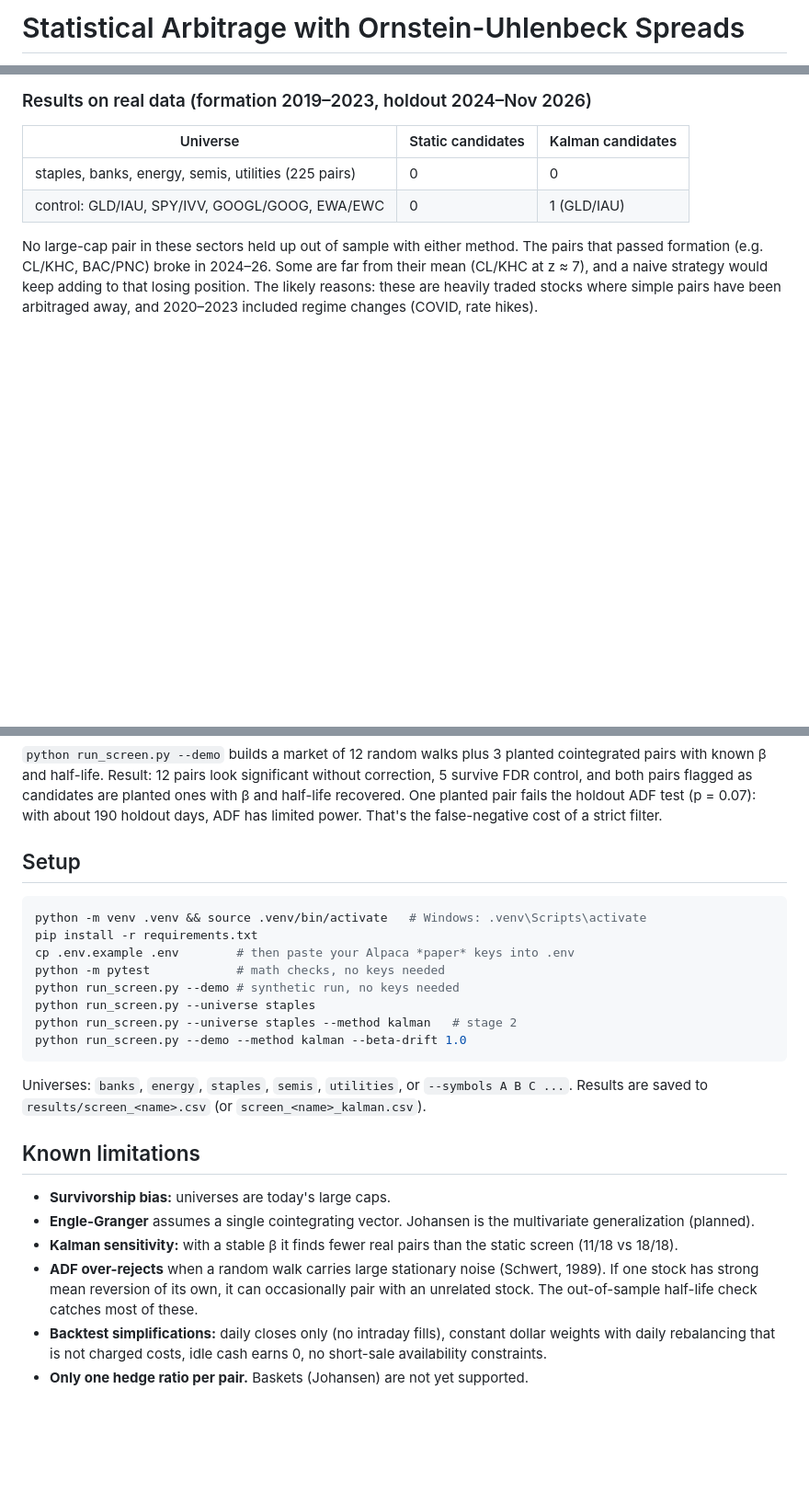
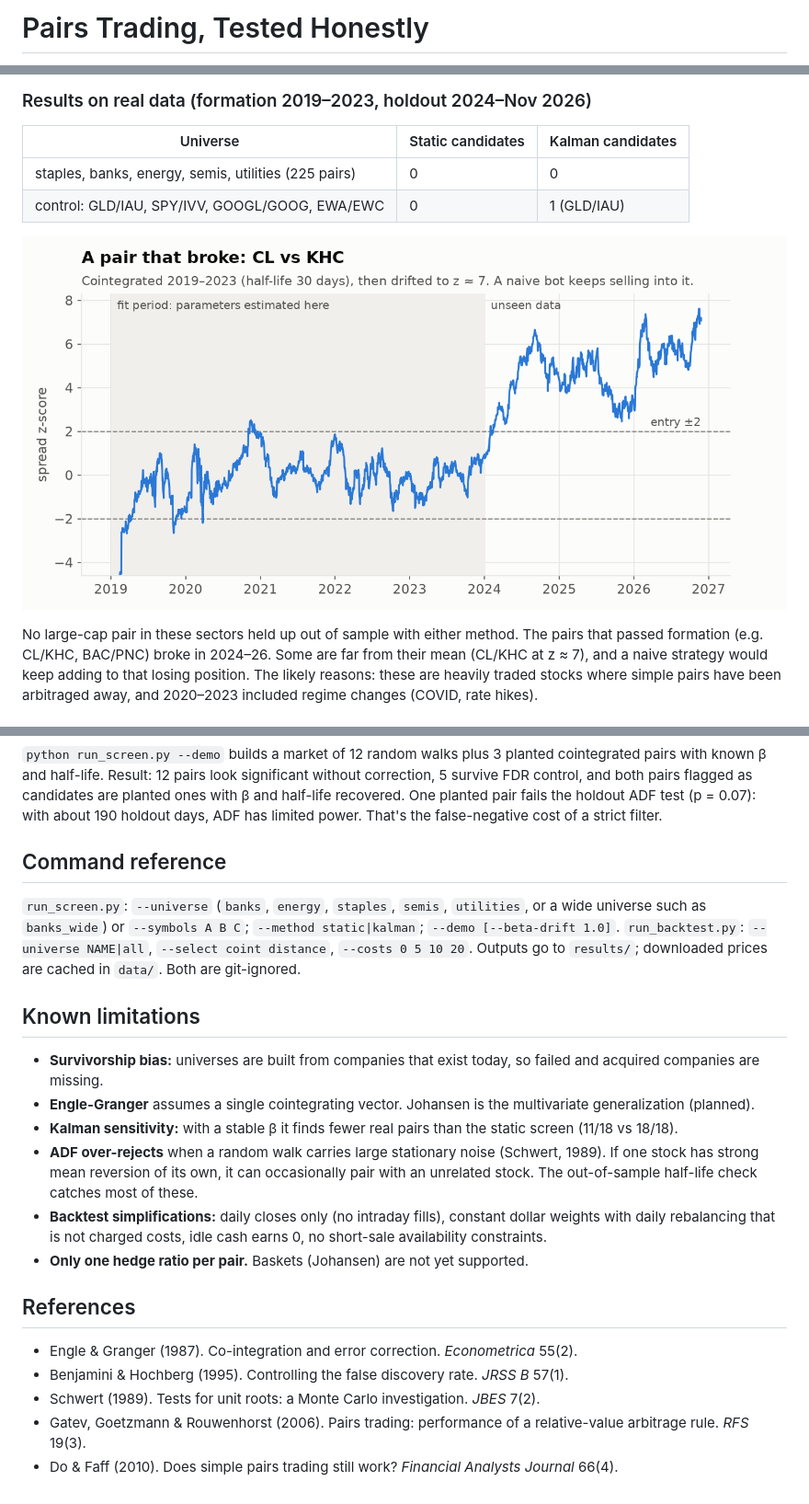
Before and after one commit to sashakrem/alpaca-pairs, a Markdown page: README.md, 3 parts joined by grey strips. Shown at 92% size. Rendered like a GitHub page; pictures changed too: docs/figures/broken_pair.png (added); blank space fills up the shorter version.

````diff
--- a/README.md
+++ b/README.md
@@ -1,2 +1,2 @@
-# Statistical Arbitrage with Ornstein-Uhlenbeck Spreads
+# Pairs Trading, Tested Honestly
 
@@ -93,6 +144,8 @@ fixed β is more powerful, because it has fewer parameters to estimate.
 | staples, banks, energy, semis, utilities (225 pairs) | 0 | 0 |
 | control: GLD/IAU, SPY/IVV, GOOGL/GOOG, EWA/EWC | 0 | 1 (GLD/IAU) |
 
+![CL vs KHC spread z-score breaking out of its range after 2024](docs/figures/broken_pair.png)
+
 No large-cap pair in these sectors held up out of sample with either method. The pairs that
 passed formation (e.g. CL/KHC, BAC/PNC) broke in 2024–26. Some are far from their mean
 (CL/KHC at z ≈ 7), and a naive strategy would keep adding to that losing position. The likely
@@ -165,24 +220,15 @@ FDR control, and both pairs flagged as candidates are planted ones with β and h
 recovered. One planted pair fails the holdout ADF test (p = 0.07): with about 190 holdout days,
 ADF has limited power. That's the false-negative cost of a strict filter.
 
-## Setup
+## Command reference
 
-```bash
-python -m venv .venv && source .venv/bin/activate   # Windows: .venv\Scripts\activate
-pip install -r requirements.txt
-cp .env.example .env        # then paste your Alpaca *paper* keys into .env
-python -m pytest            # math checks, no keys needed
-python run_screen.py --demo # synthetic run, no keys needed
-python run_screen.py --universe staples
-python run_screen.py --universe staples --method kalman   # stage 2
-python run_screen.py --demo --method kalman --beta-drift 1.0
-```
-
-Universes: `banks`, `energy`, `staples`, `semis`, `utilities`, or `--symbols A B C ...`.
-Results are saved to `results/screen_<name>.csv` (or `screen_<name>_kalman.csv`).
+`run_screen.py`: `--universe` (`banks`, `energy`, `staples`, `semis`, `utilities`, or a wide universe
+such as `banks_wide`) or `--symbols A B C`; `--method static|kalman`; `--demo [--beta-drift 1.0]`.
+`run_backtest.py`: `--universe NAME|all`, `--select coint distance`, `--costs 0 5 10 20`.
+Outputs go to `results/`; downloaded prices are cached in `data/`. Both are git-ignored.
 
 ## Known limitations
-- **Survivorship bias:** universes are today's large caps.
+- **Survivorship bias:** universes are built from companies that exist today, so failed and acquired companies are missing.
 - **Engle-Granger** assumes a single cointegrating vector. Johansen is the multivariate generalization (planned).
 - **Kalman sensitivity:** with a stable β it finds fewer real pairs than the static screen (11/18 vs 18/18).
 - **ADF over-rejects** when a random walk carries large stationary noise (Schwert, 1989). If one
@@ -191,3 +237,11 @@ Results are saved to `results/screen_<name>.csv` (or `screen_<name>_kalman.csv`)
 - **Backtest simplifications:** daily closes only (no intraday fills), constant dollar weights
   with daily rebalancing that is not charged costs, idle cash earns 0, no short-sale availability constraints.
 - **Only one hedge ratio per pair.** Baskets (Johansen) are not yet supported.
+
+## References
+
+- Engle & Granger (1987). Co-integration and error correction. *Econometrica* 55(2).
+- Benjamini & Hochberg (1995). Controlling the false discovery rate. *JRSS B* 57(1).
+- Schwert (1989). Tests for unit roots: a Monte Carlo investigation. *JBES* 7(2).
+- Gatev, Goetzmann & Rouwenhorst (2006). Pairs trading: performance of a relative-value arbitrage rule. *RFS* 19(3).
+- Do & Faff (2010). Does simple pairs trading still work? *Financial Analysts Journal* 66(4).
````
Also changed, not shown: other parts of README.md (+57 -4 lines), docs/figures/equity_curves.png (added), docs/figures/screen_funnel.png (added), 5 other files.
